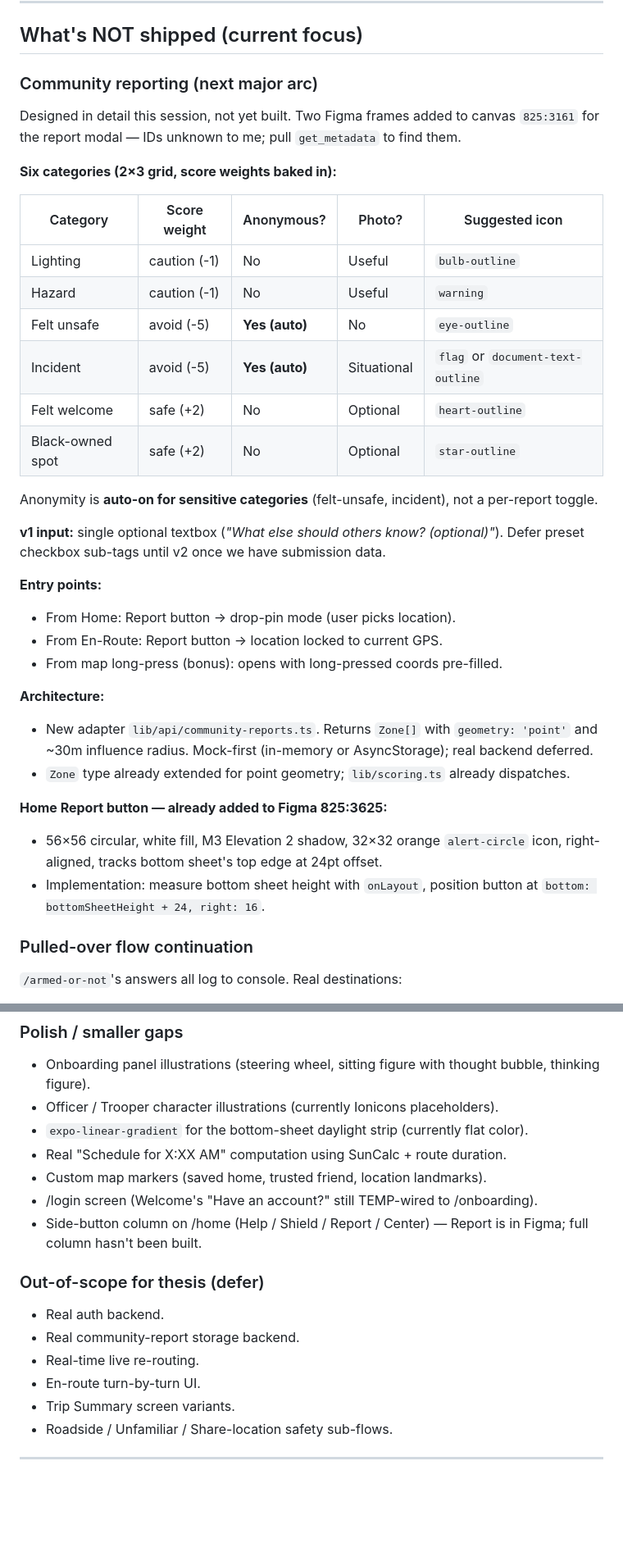
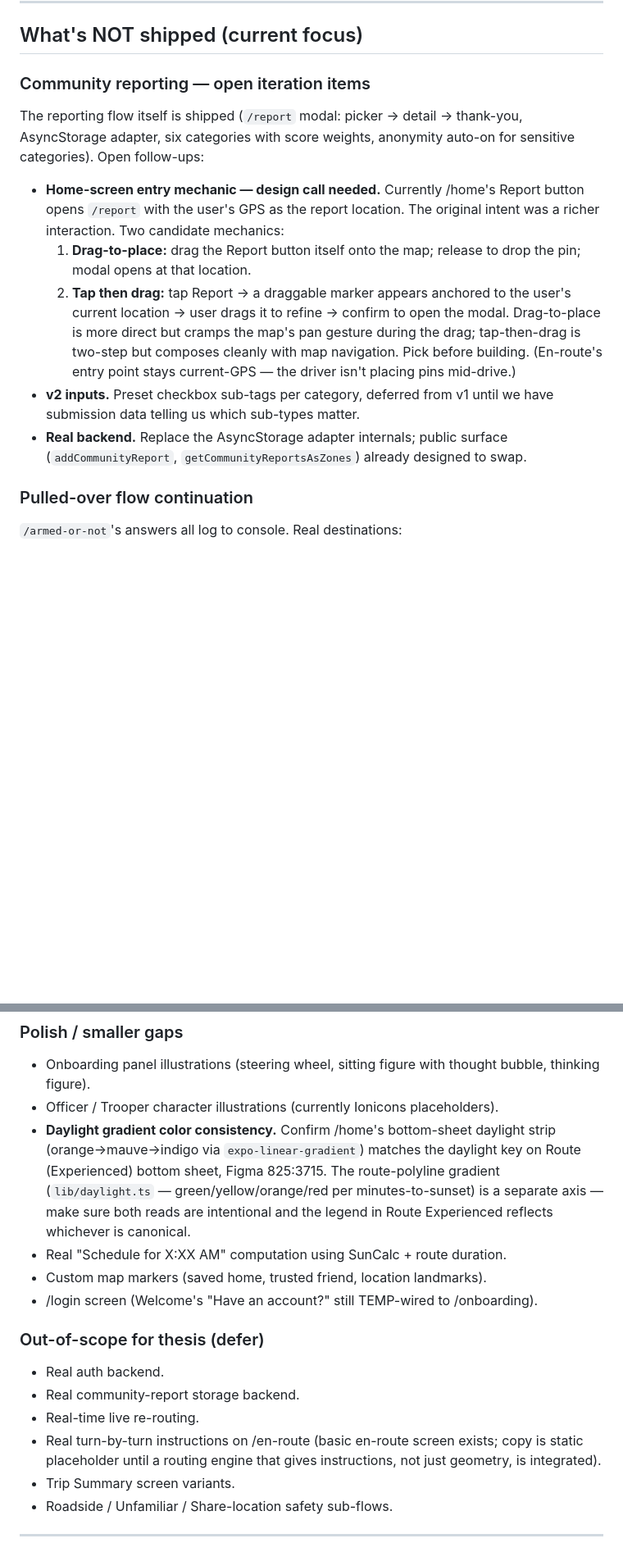
Before and after one commit to ashim238/fresh-greens, a Markdown page: CLAUDE.md, 2 parts joined by grey strips. Shown at 82% size. Rendered like a GitHub page; blank space fills up the shorter version.

Commit message:
docs: update CLAUDE.md backlog post-en-route

```diff
--- a/CLAUDE.md
+++ b/CLAUDE.md
@@ -118,37 +118,16 @@ Infrastructure:
 
 ## What's NOT shipped (current focus)
 
-### Community reporting (next major arc)
+### Community reporting — open iteration items
 
-Designed in detail this session, not yet built. Two Figma frames added to canvas `825:3161` for the report modal — IDs unknown to me; pull `get_metadata` to find them.
+The reporting flow itself is shipped (`/report` modal: picker → detail → thank-you, AsyncStorage adapter, six categories with score weights, anonymity auto-on for sensitive categories). Open follow-ups:
 
-**Six categories (2×3 grid, score weights baked in):**
-
-| Category | Score weight | Anonymous? | Photo? | Suggested icon |
-|---|---|---|---|---|
-| Lighting | caution (-1) | No | Useful | `bulb-outline` |
-| Hazard | caution (-1) | No | Useful | `warning` |
-| Felt unsafe | avoid (-5) | **Yes (auto)** | No | `eye-outline` |
-| Incident | avoid (-5) | **Yes (auto)** | Situational | `flag` or `document-text-outline` |
-| Felt welcome | safe (+2) | No | Optional | `heart-outline` |
-| Black-owned spot | safe (+2) | No | Optional | `star-outline` |
-
-Anonymity is **auto-on for sensitive categories** (felt-unsafe, incident), not a per-report toggle.
-
-**v1 input:** single optional textbox (*"What else should others know? (optional)"*). Defer preset checkbox sub-tags until v2 once we have submission data.
-
-**Entry points:**
-- From Home: Report button → drop-pin mode (user picks location).
-- From En-Route: Report button → location locked to current GPS.
-- From map long-press (bonus): opens with long-pressed coords pre-filled.
-
-**Architecture:**
-- New adapter `lib/api/community-reports.ts`. Returns `Zone[]` with `geometry: 'point'` and ~30m influence radius. Mock-first (in-memory or AsyncStorage); real backend deferred.
-- `Zone` type already extended for point geometry; `lib/scoring.ts` already dispatches.
-
-**Home Report button — already added to Figma 825:3625:**
-- 56×56 circular, white fill, M3 Elevation 2 shadow, 32×32 orange `alert-circle` icon, right-aligned, tracks bottom sheet's top edge at 24pt offset.
-- Implementation: measure bottom sheet height with `onLayout`, position button at `bottom: bottomSheetHeight + 24, right: 16`.
+- **Home-screen entry mechanic — design call needed.** Currently /home's Report button opens `/report` with the user's GPS as the report location. The original intent was a richer interaction. Two candidate mechanics:
+  1. **Drag-to-place:** drag the Report button itself onto the map; release to drop the pin; modal opens at that location.
+  2. **Tap then drag:** tap Report → a draggable marker appears anchored to the user's current location → user drags it to refine → confirm to open the modal.
+  Drag-to-place is more direct but cramps the map's pan gesture during the drag; tap-then-drag is two-step but composes cleanly with map navigation. Pick before building. (En-route's entry point stays current-GPS — the driver isn't placing pins mid-drive.)
+- **v2 inputs.** Preset checkbox sub-tags per category, deferred from v1 until we have submission data telling us which sub-types matter.
+- **Real backend.** Replace the AsyncStorage adapter internals; public surface (`addCommunityReport`, `getCommunityReportsAsZones`) already designed to swap.
 
 ### Pulled-over flow continuation
 
@@ -161,18 +140,17 @@ Anonymity is **auto-on for sensitive categories** (felt-unsafe, incident), not a
 
 - Onboarding panel illustrations (steering wheel, sitting figure with thought bubble, thinking figure).
 - Officer / Trooper character illustrations (currently Ionicons placeholders).
-- `expo-linear-gradient` for the bottom-sheet daylight strip (currently flat color).
+- **Daylight gradient color consistency.** Confirm /home's bottom-sheet daylight strip (orange→mauve→indigo via `expo-linear-gradient`) matches the daylight key on Route (Experienced) bottom sheet, Figma 825:3715. The route-polyline gradient (`lib/daylight.ts` — green/yellow/orange/red per minutes-to-sunset) is a separate axis — make sure both reads are intentional and the legend in Route Experienced reflects whichever is canonical.
 - Real "Schedule for X:XX AM" computation using SunCalc + route duration.
 - Custom map markers (saved home, trusted friend, location landmarks).
 - /login screen (Welcome's "Have an account?" still TEMP-wired to /onboarding).
-- Side-button column on /home (Help / Shield / Report / Center) — Report is in Figma; full column hasn't been built.
 
 ### Out-of-scope for thesis (defer)
 
 - Real auth backend.
 - Real community-report storage backend.
 - Real-time live re-routing.
-- En-route turn-by-turn UI.
+- Real turn-by-turn instructions on /en-route (basic en-route screen exists; copy is static placeholder until a routing engine that gives instructions, not just geometry, is integrated).
 - Trip Summary screen variants.
 - Roadside / Unfamiliar / Share-location safety sub-flows.
 
```
